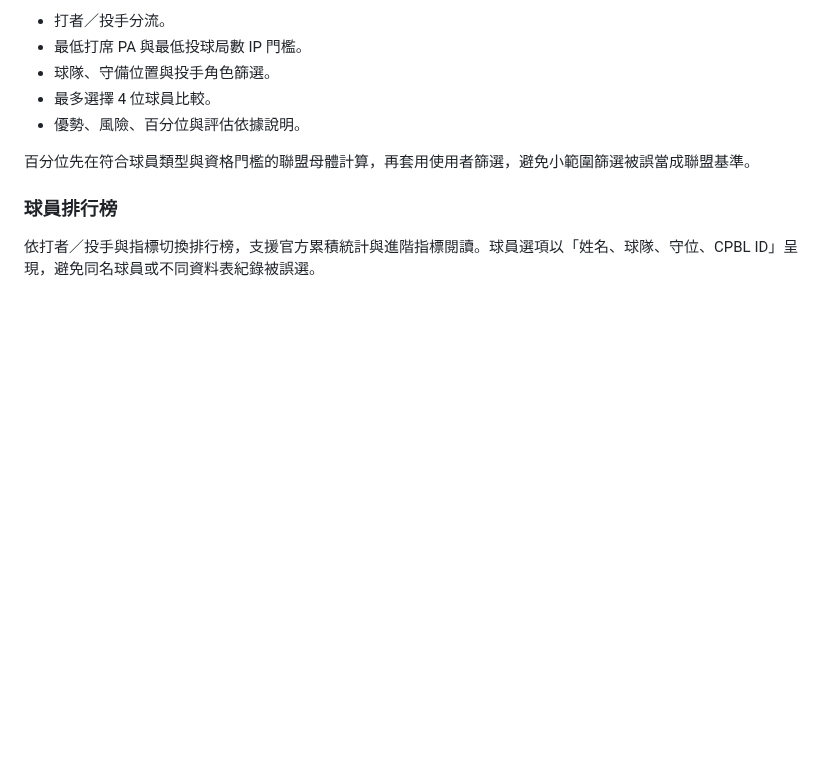
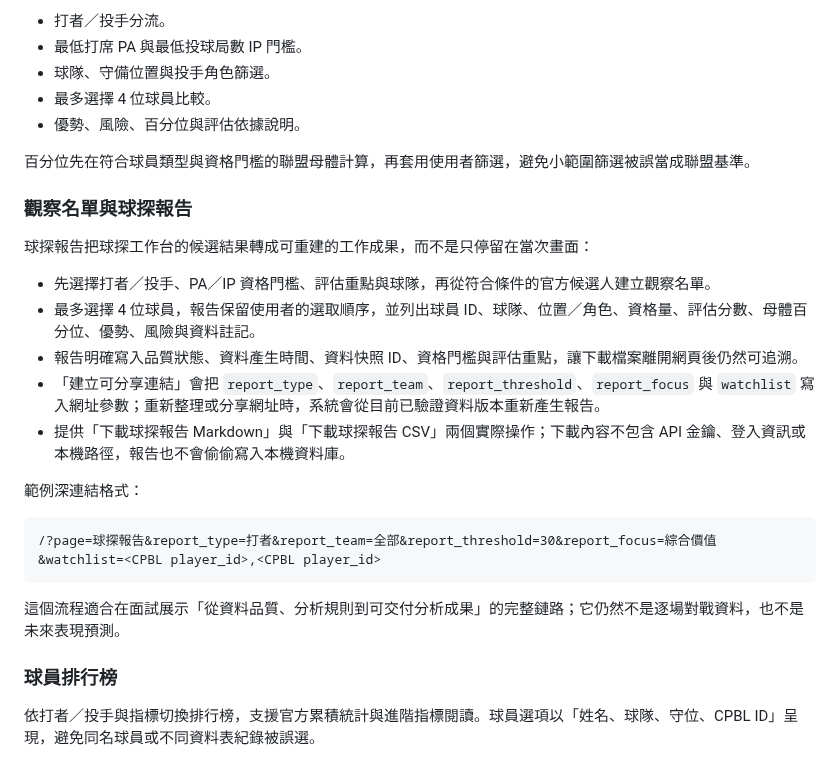
Before and after one commit to Lily09-project/CPBL-baseball, a Markdown page: README.md, the part around one of its changes. GitHub-like rendering; blank space fills up the shorter version.

Commit message:
feat: add shareable scouting reports

```diff
--- a/README.md
+++ b/README.md
@@ -52,6 +122,23 @@ CPBL 公開資料分散在不同頁面，原始表格格式可能變動，同一
 
 百分位先在符合球員類型與資格門檻的聯盟母體計算，再套用使用者篩選，避免小範圍篩選被誤當成聯盟基準。
 
+### 觀察名單與球探報告
+
+球探報告把球探工作台的候選結果轉成可重建的工作成果，而不是只停留在當次畫面：
+
+- 先選擇打者／投手、PA／IP 資格門檻、評估重點與球隊，再從符合條件的官方候選人建立觀察名單。
+- 最多選擇 4 位球員，報告保留使用者的選取順序，並列出球員 ID、球隊、位置／角色、資格量、評估分數、母體百分位、優勢、風險與資料註記。
+- 報告明確寫入品質狀態、資料產生時間、資料快照 ID、資格門檻與評估重點，讓下載檔案離開網頁後仍然可追溯。
+- 「建立可分享連結」會把 `report_type`、`report_team`、`report_threshold`、`report_focus` 與 `watchlist` 寫入網址參數；重新整理或分享網址時，系統會從目前已驗證資料版本重新產生報告。
+- 提供「下載球探報告 Markdown」與「下載球探報告 CSV」兩個實際操作；下載內容不包含 API 金鑰、登入資訊或本機路徑，報告也不會偷偷寫入本機資料庫。
+
+範例深連結格式：
+
+~~~text
+/?page=球探報告&report_type=打者&report_team=全部&report_threshold=30&report_focus=綜合價值&watchlist=<CPBL player_id>,<CPBL player_id>
+~~~
+
+這個流程適合在面試展示「從資料品質、分析規則到可交付分析成果」的完整鏈路；它仍然不是逐場對戰資料，也不是未來表現預測。
 ### 球員排行榜
 
 依打者／投手與指標切換排行榜，支援官方累積統計與進階指標閱讀。球員選項以「姓名、球隊、守位、CPBL ID」呈現，避免同名球員或不同資料表紀錄被誤選。
```
Also changed, not shown: other parts of README.md (+72 -2 lines), docs/screenshots/dashboard-overview.png (added), docs/screenshots/player-profile-mobile.png (added), docs/screenshots/scouting-workbench.png (added), 13 other files.
